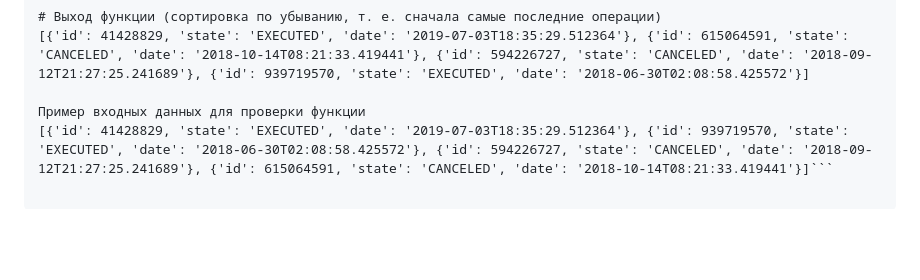
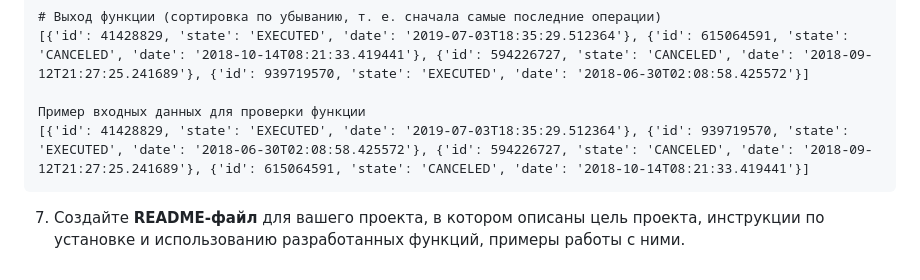
Before and after one commit to Sayana-All/Homework_Bank_widget, a Markdown page: README.md, the part around the change. GitHub-like rendering; blank space fills up the shorter version.

Commit message:
correct README

````diff
--- a/README.md
+++ b/README.md
@@ -46,4 +46,8 @@ IT-отдел крупного банка делает новую фичу дл
 [{'id': 41428829, 'state': 'EXECUTED', 'date': '2019-07-03T18:35:29.512364'}, {'id': 615064591, 'state': 'CANCELED', 'date': '2018-10-14T08:21:33.419441'}, {'id': 594226727, 'state': 'CANCELED', 'date': '2018-09-12T21:27:25.241689'}, {'id': 939719570, 'state': 'EXECUTED', 'date': '2018-06-30T02:08:58.425572'}]
 
 Пример входных данных для проверки функции
-[{'id': 41428829, 'state': 'EXECUTED', 'date': '2019-07-03T18:35:29.512364'}, {'id': 939719570, 'state': 'EXECUTED', 'date': '2018-06-30T02:08:58.425572'}, {'id': 594226727, 'state': 'CANCELED', 'date': '2018-09-12T21:27:25.241689'}, {'id': 615064591, 'state': 'CANCELED', 'date': '2018-10-14T08:21:33.419441'}]```
+[{'id': 41428829, 'state': 'EXECUTED', 'date': '2019-07-03T18:35:29.512364'}, {'id': 939719570, 'state': 'EXECUTED', 'date': '2018-06-30T02:08:58.425572'}, {'id': 594226727, 'state': 'CANCELED', 'date': '2018-09-12T21:27:25.241689'}, {'id': 615064591, 'state': 'CANCELED', 'date': '2018-10-14T08:21:33.419441'}]
+```
+
+7. Создайте **README-файл** для вашего проекта, в котором описаны цель проекта,
+инструкции по установке и использованию разработанных функций, примеры работы с ними.
````
